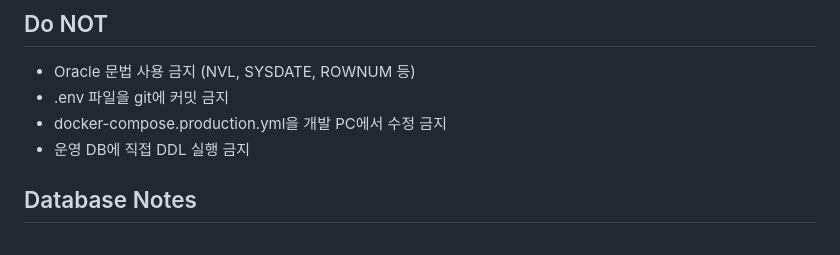
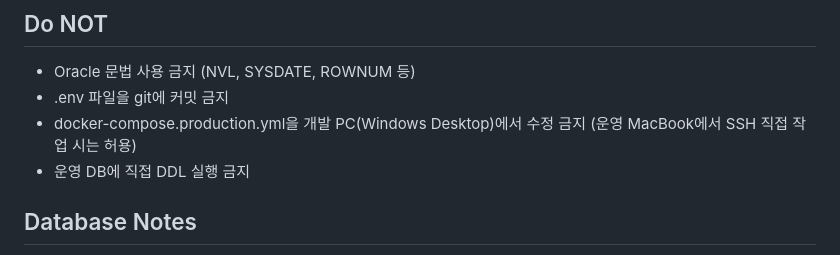
Before and after one commit to bluevlad/StandUp, a Markdown page: CLAUDE.md, the part around the change. Rendered like a GitHub page.

Commit message:
docs: CLAUDE.md production yml 수정 규칙 명확화
개발 PC(Windows)에서만 수정 금지, 운영 MacBook SSH 직접 작업 시 허용으로 변경

Co-Authored-By: Claude Opus 4.6 (1M context) <noreply@anthropic.com>
(cherry picked from commit 664beaf6c66d1d39e44c910f74cdf7cf852ee1cf)

```diff
--- a/CLAUDE.md
+++ b/CLAUDE.md
@@ -64,7 +64,7 @@ app/
 ## Do NOT
 - Oracle 문법 사용 금지 (NVL, SYSDATE, ROWNUM 등)
 - .env 파일을 git에 커밋 금지
-- docker-compose.production.yml을 개발 PC에서 수정 금지
+- docker-compose.production.yml을 개발 PC(Windows Desktop)에서 수정 금지 (운영 MacBook에서 SSH 직접 작업 시는 허용)
 - 운영 DB에 직접 DDL 실행 금지
 
 ## Database Notes
```
